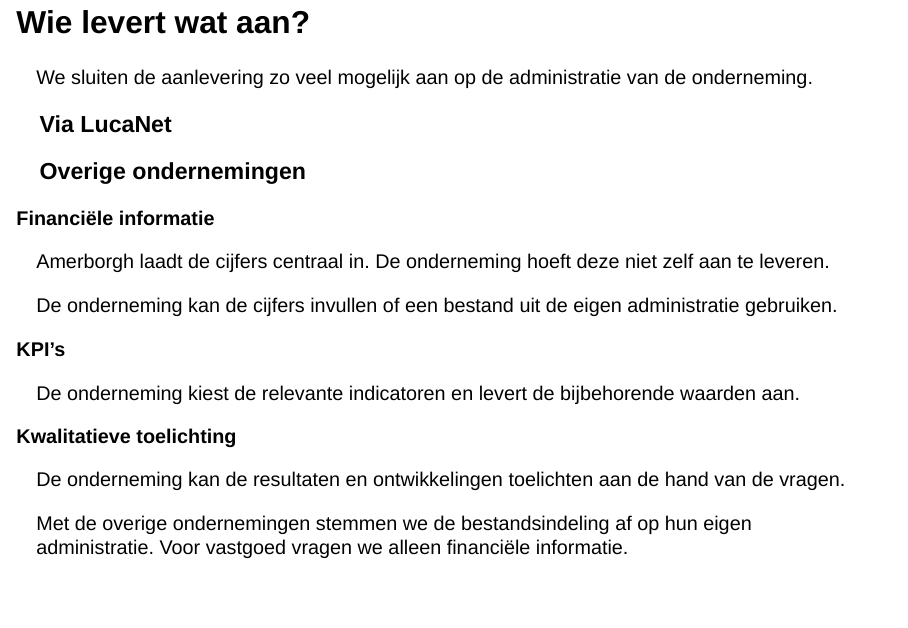
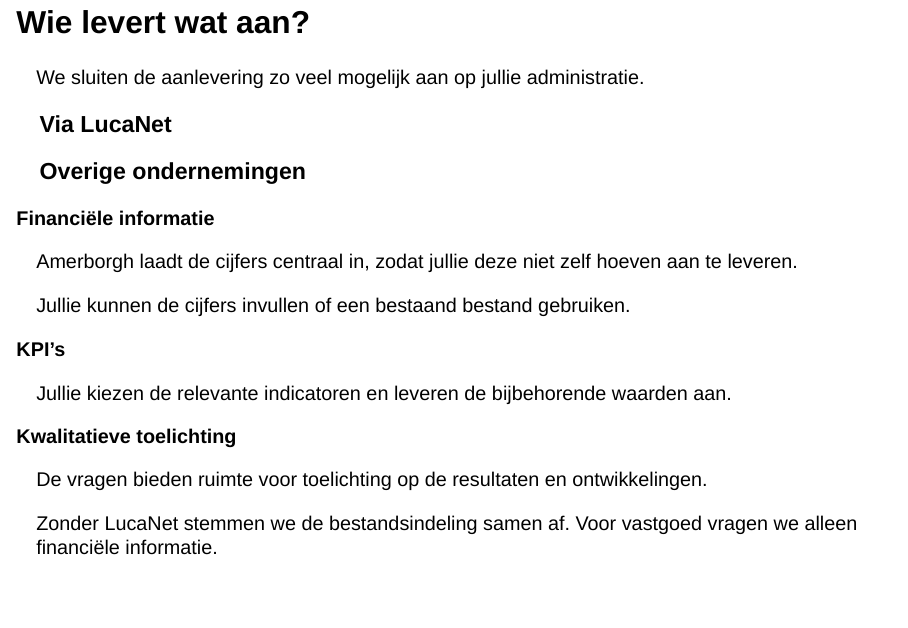
Before and after one commit to CASMulder2003/amerborgh-portaal-presentatie, a Quarto document (index.qmd): page 9 of 11. Rendered offline with R 4.5, knitr and Pandoc in place of Quarto, with nearby package versions; drawn as Slidy slides in place of the format the file asks for.

Commit message:
Remove repeated wording from delivery responsibilities slide

````diff
--- a/index.qmd
+++ b/index.qmd
@@ -116,15 +116,15 @@ Het invulformulier bevat ook de knop voor bestandsimport. Deze opent in de prese
 
 ## Wie levert wat aan? {#lucanet}
 
-<p class="lead">We sluiten de aanlevering zo veel mogelijk aan op de administratie van de onderneming.</p>
+<p class="lead">We sluiten de aanlevering zo veel mogelijk aan op jullie administratie.</p>
 ```{=html}
 <div class="responsibilities">
   <div class="responsibility-head"><span></span><h3>Via LucaNet</h3><h3>Overige ondernemingen</h3></div>
-  <div><strong>Financiële informatie</strong><p>Amerborgh laadt de cijfers centraal in. De onderneming hoeft deze niet zelf aan te leveren.</p><p>De onderneming kan de cijfers invullen of een bestand uit de eigen administratie gebruiken.</p></div>
-  <div class="responsibility-shared"><strong>KPI’s</strong><p>De onderneming kiest de relevante indicatoren en levert de bijbehorende waarden aan.</p></div>
-  <div class="responsibility-shared"><strong>Kwalitatieve toelichting</strong><p>De onderneming kan de resultaten en ontwikkelingen toelichten aan de hand van de vragen.</p></div>
+  <div><strong>Financiële informatie</strong><p>Amerborgh laadt de cijfers centraal in, zodat jullie deze niet zelf hoeven aan te leveren.</p><p>Jullie kunnen de cijfers invullen of een bestaand bestand gebruiken.</p></div>
+  <div class="responsibility-shared"><strong>KPI’s</strong><p>Jullie kiezen de relevante indicatoren en leveren de bijbehorende waarden aan.</p></div>
+  <div class="responsibility-shared"><strong>Kwalitatieve toelichting</strong><p>De vragen bieden ruimte voor toelichting op de resultaten en ontwikkelingen.</p></div>
 </div>
-<p class="practical-note">Met de overige ondernemingen stemmen we de bestandsindeling af op hun eigen administratie. Voor vastgoed vragen we alleen financiële informatie.</p>
+<p class="practical-note">Zonder LucaNet stemmen we de bestandsindeling samen af. Voor vastgoed vragen we alleen financiële informatie.</p>
 ```
 
 ::: {.notes}
````
Also changed, not shown: index.html.
